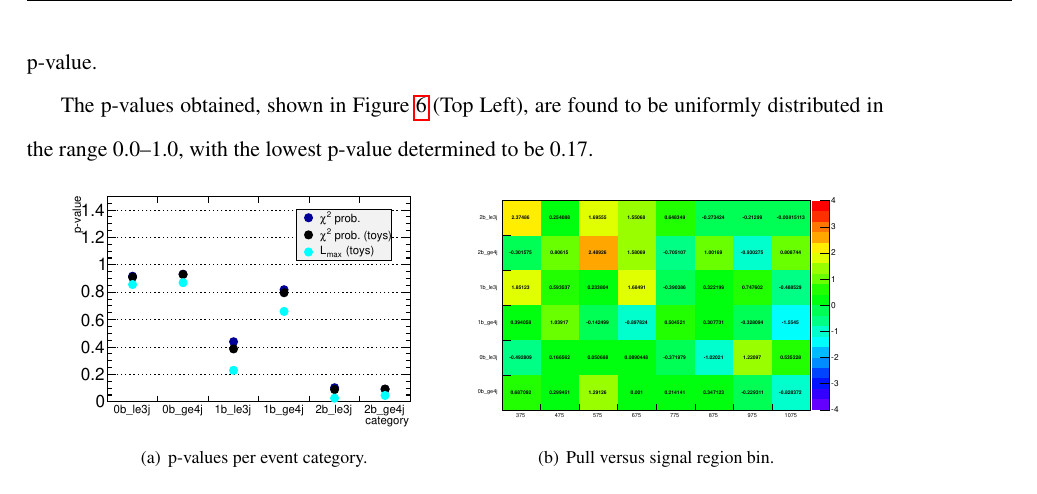
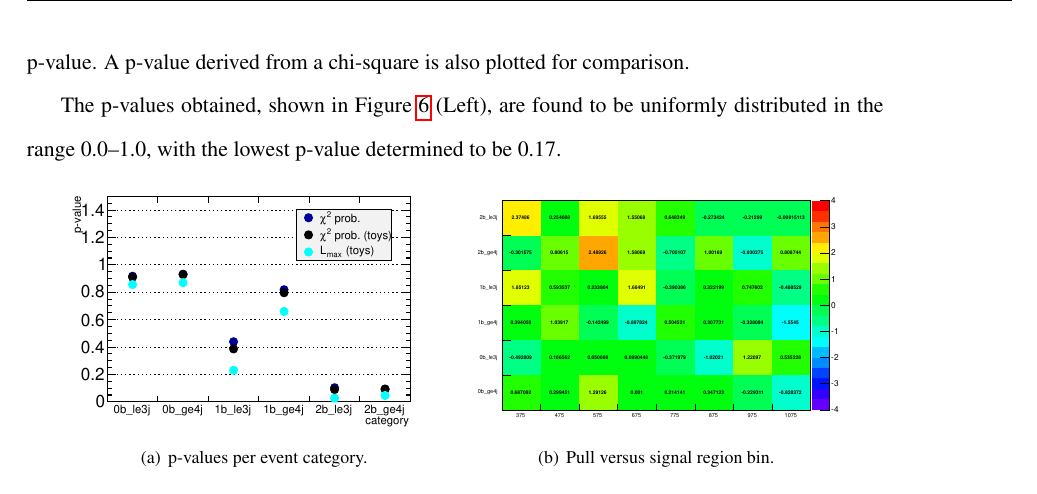
Before and after one commit to yeshaq/thesis, a LaTeX document (alphaT.tex, which reads results.tex): part of page 33 of 53, cut at the place of the change. Compiled offline with pdfLaTeX.

Commit message:
more text, no concl. yet

```diff
--- a/results.tex
+++ b/results.tex
@@ -39,11 +39,12 @@ is determined by considering simultaneously all \scalht bins entering
 the likelihood. The goodness-of-fit described in ~\cite{Cowan:358560} is obtained
 by comparing the nominal maximized likelihood value \lk{data}{max} to
 the corresponding ensemble of values, \lk{}{max}. The quantile which \lk{data}{max}
-falls in the distributions is interpreted as a p-value.
+falls in the distributions is interpreted as a p-value.  A p-value derived from
+a chi-square is also plotted for comparison.
 
-The p-values obtained, shown in Figure~\ref{fig:fluct} (Top
-Left), are found to be uniformly distributed in the range 0.0--1.0,
-with the lowest p-value determined to be 0.17.
+The p-values obtained, shown in Figure~\ref{fig:fluct} (Left), are found
+to be uniformly distributed in the range 0.0--1.0, with the lowest p-value
+determined to be 0.17.
 
 %The compatibility of the SM expectation and observed event count is
 %also evaluated for each of the 75 signal region bins. A profile
```
